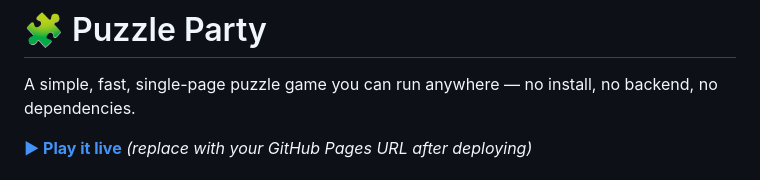
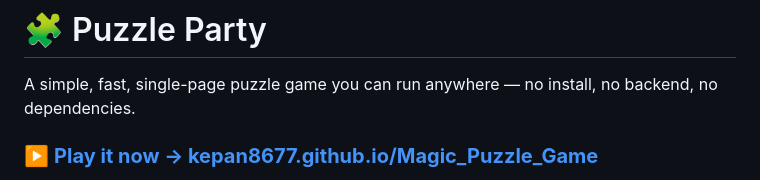
Before and after one commit to kepan8677/Magic_Puzzle_Game, a Markdown page: README.md, the part around one of its changes. Drawn GitHub-style.

Commit message:
Add prominent Play Now link to README

```diff
--- a/README.md
+++ b/README.md
@@ -2,5 +2,5 @@
 
 A simple, fast, single-page puzzle game you can run anywhere — no install, no backend, no dependencies.
 
-**[▶ Play it live](#)** _(replace with your GitHub Pages URL after deploying)_
+### ▶️ **[Play it now → kepan8677.github.io/Magic_Puzzle_Game](https://kepan8677.github.io/Magic_Puzzle_Game/)**
 
```
Also changed, not shown: other parts of README.md (+1 -1 lines).
